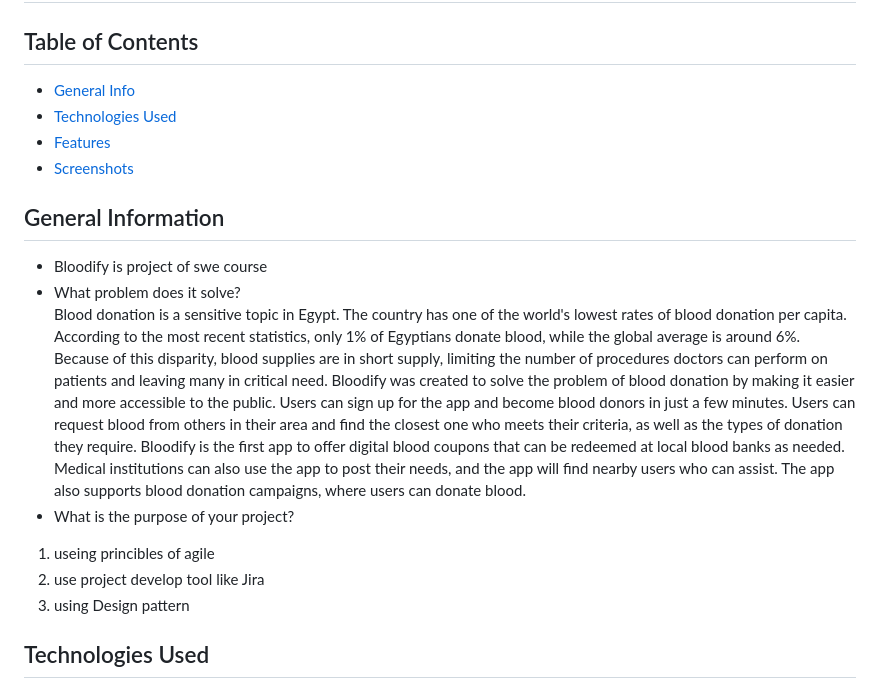
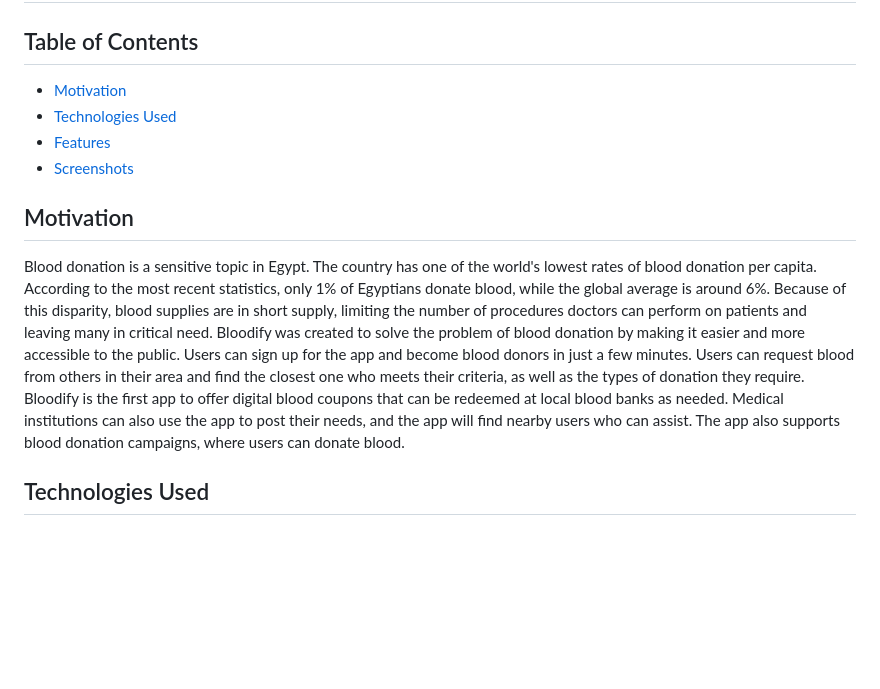
Before and after one commit to muhmagdy/Bloodify, a Markdown page: README.md, the part around the change. GitHub-like rendering; blank space fills up the shorter version.

```diff
--- a/README.md
+++ b/README.md
@@ -1,21 +1,15 @@
 # Bloodify
 ## Table of Contents
-* [General Info](#general-information)
+* [Motivation](#Motivationn)
 * [Technologies Used](#technologies-used)
 * [Features](#features)
 * [Screenshots](#screenshots)
 <!-- * [Setup](#setup)
 * [Contact](#contact)  -->
-## General Information
-- Bloodify is project of swe course
-- What problem does it solve?<br>
+## Motivation
 Blood donation is a sensitive topic in Egypt. The country has one of the world's lowest rates of blood donation per capita. According to the most recent statistics, only 1% of Egyptians donate blood, while the global average is around 6%. Because of this disparity, blood supplies are in short supply, limiting the number of procedures doctors can perform on patients and leaving many in critical need.
 Bloodify was created to solve the problem of blood donation by making it easier and more accessible to the public. Users can sign up for the app and become blood donors in just a few minutes. Users can request blood from others in their area and find the closest one who meets their criteria, as well as the types of donation they require. Bloodify is the first app to offer digital blood coupons that can be redeemed at local blood banks as needed.
 Medical institutions can also use the app to post their needs, and the app will find nearby users who can assist. The app also supports blood donation campaigns, where users can donate blood.
-- What is the purpose of your project?
-1. useing princibles of agile
-2. use project develop tool like Jira
-3. using Design pattern
 ## Technologies Used
 - Flutter
 - Spring boot
```
